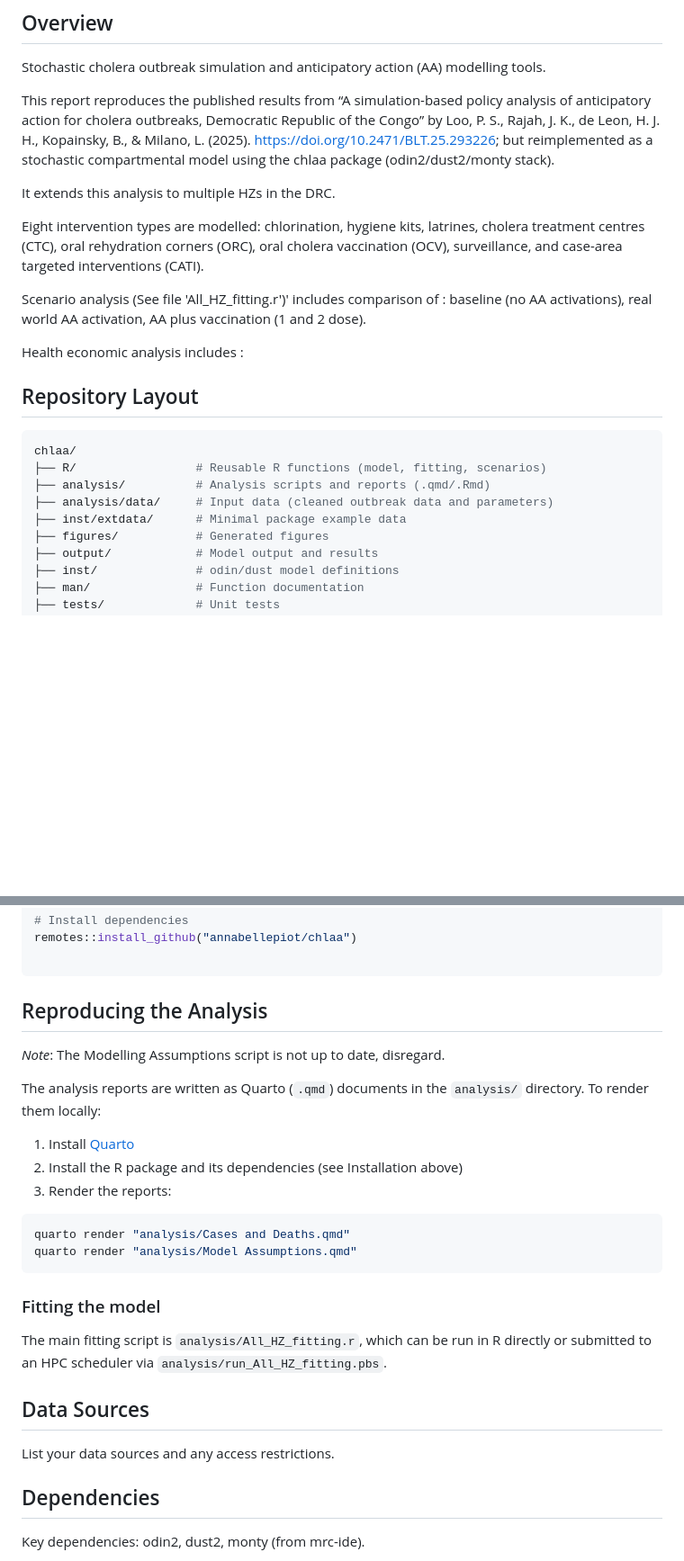
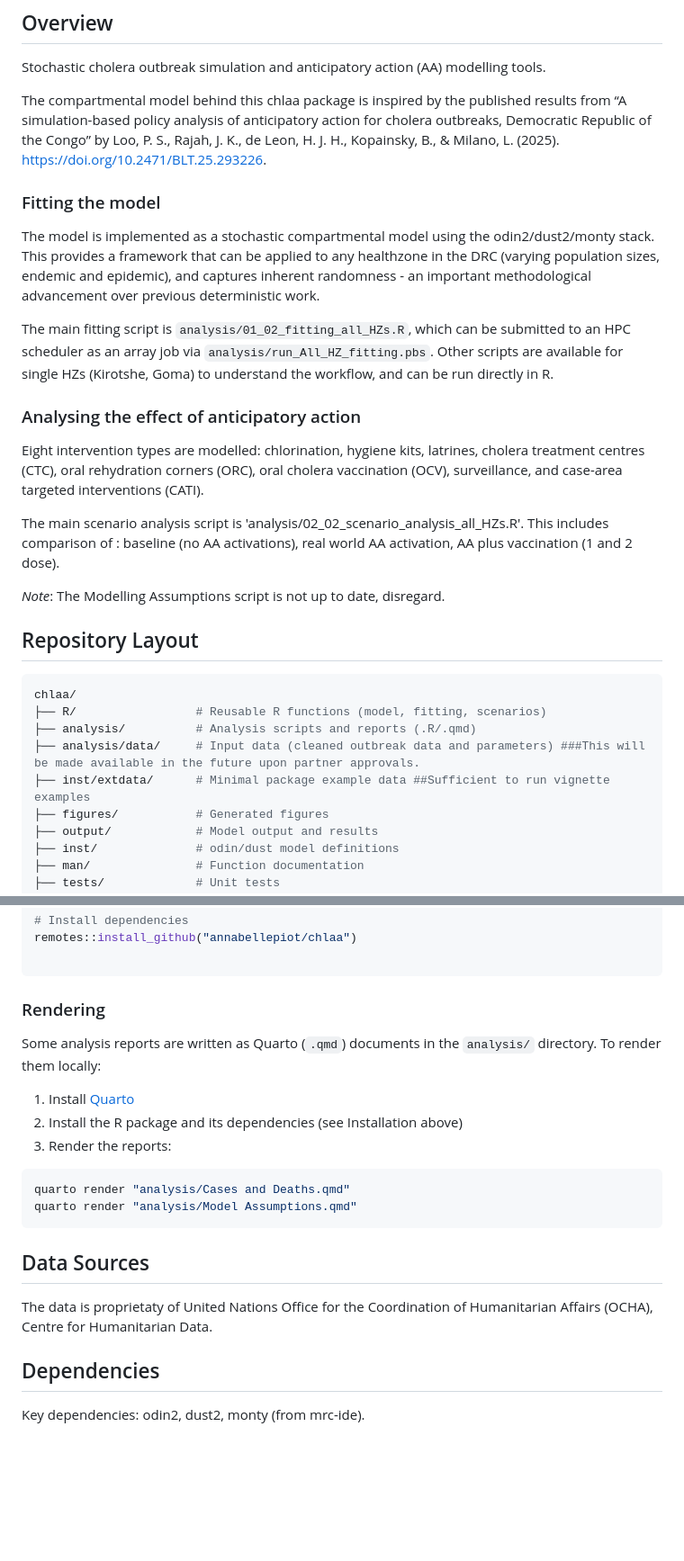
Before and after one commit to annabellepiot/CHLAA, a Markdown page: README.md, 2 parts joined by grey strips. Shown at 90% size. Drawn GitHub-style; blank space fills up the shorter version.

Commit message:
Revise README
Updated the README

````diff
--- a/README.md
+++ b/README.md
@@ -13,25 +13,30 @@
 
 Stochastic cholera outbreak simulation and anticipatory action (AA) modelling tools.
 
-This report reproduces the published results from “A simulation-based policy analysis of anticipatory action for cholera outbreaks, Democratic Republic of the Congo” by Loo, P. S., Rajah, J. K., de Leon, H. J. H., Kopainsky, B., & Milano, L. (2025). https://doi.org/10.2471/BLT.25.293226; but reimplemented as a stochastic compartmental model using the chlaa package (odin2/dust2/monty stack).
+The compartmental model behind this chlaa package is inspired by the published results from “A simulation-based policy analysis of anticipatory action for cholera outbreaks, Democratic Republic of the Congo” by Loo, P. S., Rajah, J. K., de Leon, H. J. H., Kopainsky, B., & Milano, L. (2025). https://doi.org/10.2471/BLT.25.293226.
 
-It extends this analysis to multiple HZs in the DRC.
+### Fitting the model
 
+The model is implemented as a stochastic compartmental model using the odin2/dust2/monty stack. This provides a framework that can be applied to any healthzone in the DRC (varying population sizes, endemic and epidemic), and captures inherent randomness - an important methodological advancement over previous deterministic work.
+
+The main fitting script is `analysis/01_02_fitting_all_HZs.R`, which can be submitted to an HPC scheduler as an array job via `analysis/run_All_HZ_fitting.pbs`. Other scripts are available for single HZs (Kirotshe, Goma) to understand the workflow, and can be run directly in R.
+
+
+### Analysing the effect of anticipatory action
 Eight intervention types are modelled: chlorination, hygiene kits, latrines, cholera treatment centres (CTC), oral rehydration corners (ORC), oral cholera vaccination (OCV), surveillance, and case-area targeted interventions (CATI).
 
-Scenario analysis (See file 'All_HZ_fitting.r')' includes comparison of : baseline (no AA activations), real world AA activation, AA plus vaccination (1 and 2 dose).
+The main scenario analysis script is 'analysis/02_02_scenario_analysis_all_HZs.R'. This includes comparison of : baseline (no AA activations), real world AA activation, AA plus vaccination (1 and 2 dose).
 
-Health economic analysis includes :
-
+*Note*: The Modelling Assumptions script is not up to date, disregard.
 
 ## Repository Layout
 
 ```r
 chlaa/
 ├── R/                 # Reusable R functions (model, fitting, scenarios)
-├── analysis/          # Analysis scripts and reports (.qmd/.Rmd)
-├── analysis/data/     # Input data (cleaned outbreak data and parameters)
-├── inst/extdata/      # Minimal package example data
+├── analysis/          # Analysis scripts and reports (.R/.qmd)
+├── analysis/data/     # Input data (cleaned outbreak data and parameters) ###This will be made available in the future upon partner approvals.
+├── inst/extdata/      # Minimal package example data ##Sufficient to run vignette examples
 ├── figures/           # Generated figures
 ├── output/            # Model output and results
 ├── inst/              # odin/dust model definitions
@@ -49,11 +54,9 @@ remotes::install_github("annabellepiot/chlaa")
 
 ```
 
-## Reproducing the Analysis
+### Rendering
 
-*Note*: The Modelling Assumptions script is not up to date, disregard.
-
-The analysis reports are written as Quarto (`.qmd`) documents in the `analysis/` directory. To render them locally:
+Some analysis reports are written as Quarto (`.qmd`) documents in the `analysis/` directory. To render them locally:
 
 1. Install [Quarto](https://quarto.org/docs/get-started/)
 2. Install the R package and its dependencies (see Installation above)
@@ -63,12 +66,9 @@ The analysis reports are written as Quarto (`.qmd`) documents in the `analysis/`
 quarto render "analysis/Cases and Deaths.qmd"
 quarto render "analysis/Model Assumptions.qmd"
 ```
-### Fitting the model
-
-The main fitting script is `analysis/All_HZ_fitting.r`, which can be run in R directly or submitted to an HPC scheduler via `analysis/run_All_HZ_fitting.pbs`.
 
 ## Data Sources
-List your data sources and any access restrictions.
+The data is proprietaty of United Nations Office for the Coordination of Humanitarian Affairs (OCHA), Centre for Humanitarian Data.
 
 ## Dependencies
 Key dependencies: odin2, dust2, monty (from mrc-ide).
````
